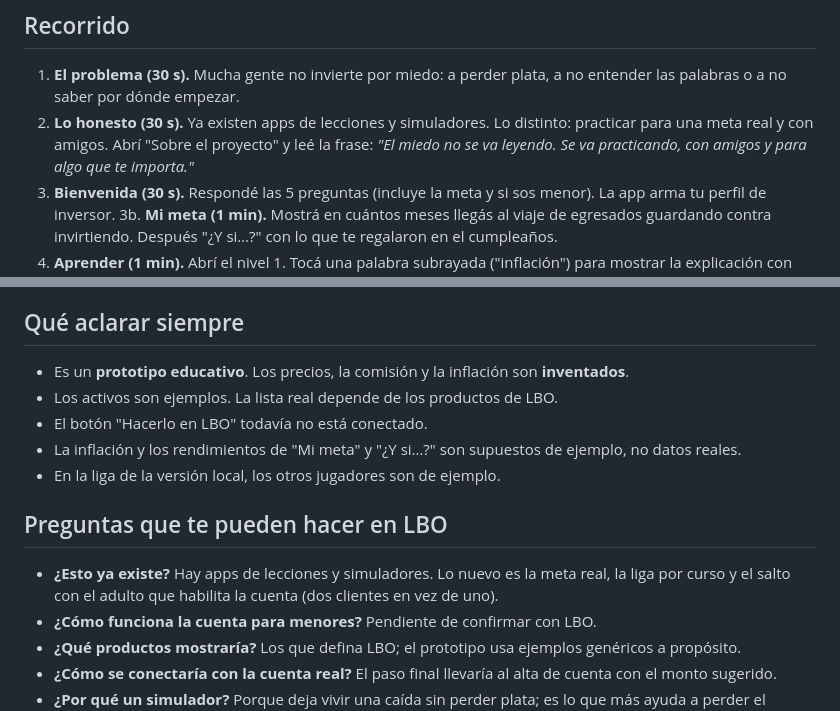
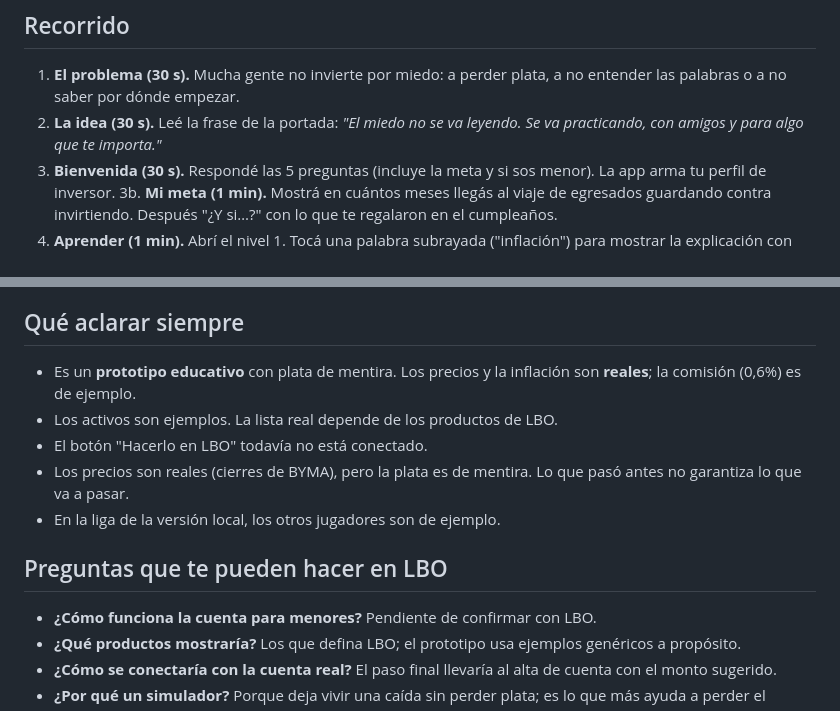
Before and after one commit to agcevini-maker/project, a Markdown page: PRESENTACION.md, 2 parts joined by grey strips. Drawn GitHub-style.

Commit message:
Documentar precios reales y quitar lo honesto del guion
Co-Authored-By: Claude Opus 5.5 <noreply@anthropic.com>
Claude-Session: https://claude.ai/code/session_01BjNPYXAHzmm56fN5Mx5RLt

```diff
--- a/PRESENTACION.md
+++ b/PRESENTACION.md
@@ -9,7 +9,7 @@ Duración sugerida: 5 a 7 minutos. Abrí `index.html` en Chrome y apretá `F11`
 
 ## Recorrido
 1. **El problema (30 s).** Mucha gente no invierte por miedo: a perder plata, a no entender las palabras o a no saber por dónde empezar.
-2. **Lo honesto (30 s).** Ya existen apps de lecciones y simuladores. Lo distinto: practicar para una meta real y con amigos. Abrí "Sobre el proyecto" y leé la frase: *"El miedo no se va leyendo. Se va practicando, con amigos y para algo que te importa."*
+2. **La idea (30 s).** Leé la frase de la portada: *"El miedo no se va leyendo. Se va practicando, con amigos y para algo que te importa."*
 3. **Bienvenida (30 s).** Respondé las 5 preguntas (incluye la meta y si sos menor). La app arma tu perfil de inversor.
 3b. **Mi meta (1 min).** Mostrá en cuántos meses llegás al viaje de egresados guardando contra invirtiendo. Después "¿Y si…?" con lo que te regalaron en el cumpleaños.
 4. **Aprender (1 min).** Abrí el nivel 1. Tocá una palabra subrayada ("inflación") para mostrar la explicación con ejemplo. Respondé la pregunta.
@@ -25,14 +25,13 @@ Duración sugerida: 5 a 7 minutos. Abrí `index.html` en Chrome y apretá `F11`
 7. **El salto (30 s).** Al terminar los 5 niveles: resumen de la práctica (días, operaciones, peor caída vivida) y el primer paso sugerido con un monto chico en LBO.
 
 ## Qué aclarar siempre
-- Es un **prototipo educativo**. Los precios, la comisión y la inflación son **inventados**.
+- Es un **prototipo educativo** con plata de mentira. Los precios y la inflación son **reales**; la comisión (0,6%) es de ejemplo.
 - Los activos son ejemplos. La lista real depende de los productos de LBO.
 - El botón "Hacerlo en LBO" todavía no está conectado.
-- La inflación y los rendimientos de "Mi meta" y "¿Y si…?" son supuestos de ejemplo, no datos reales.
+- Los precios son reales (cierres de BYMA), pero la plata es de mentira. Lo que pasó antes no garantiza lo que va a pasar.
 - En la liga de la versión local, los otros jugadores son de ejemplo.
 
 ## Preguntas que te pueden hacer en LBO
-- **¿Esto ya existe?** Hay apps de lecciones y simuladores. Lo nuevo es la meta real, la liga por curso y el salto con el adulto que habilita la cuenta (dos clientes en vez de uno).
 - **¿Cómo funciona la cuenta para menores?** Pendiente de confirmar con LBO.
 - **¿Qué productos mostraría?** Los que defina LBO; el prototipo usa ejemplos genéricos a propósito.
 - **¿Cómo se conectaría con la cuenta real?** El paso final llevaría al alta de cuenta con el monto sugerido.
```
Also changed, not shown: 1 other file.
